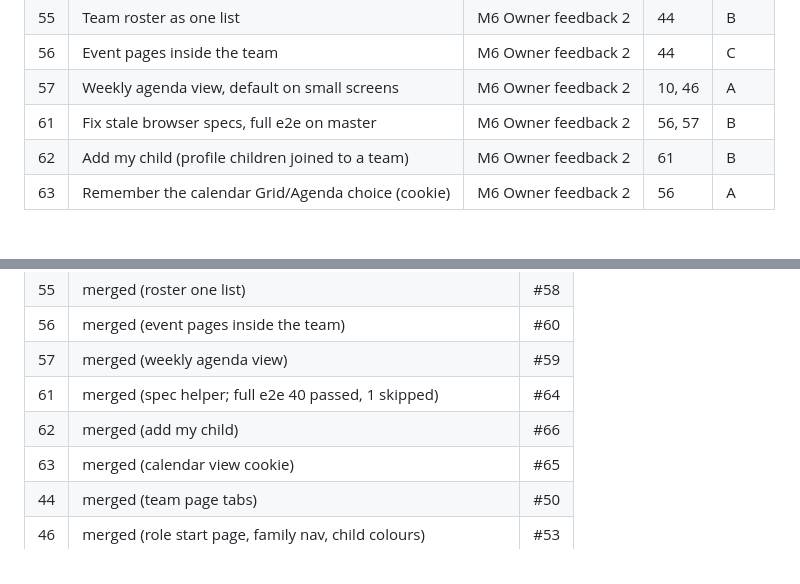
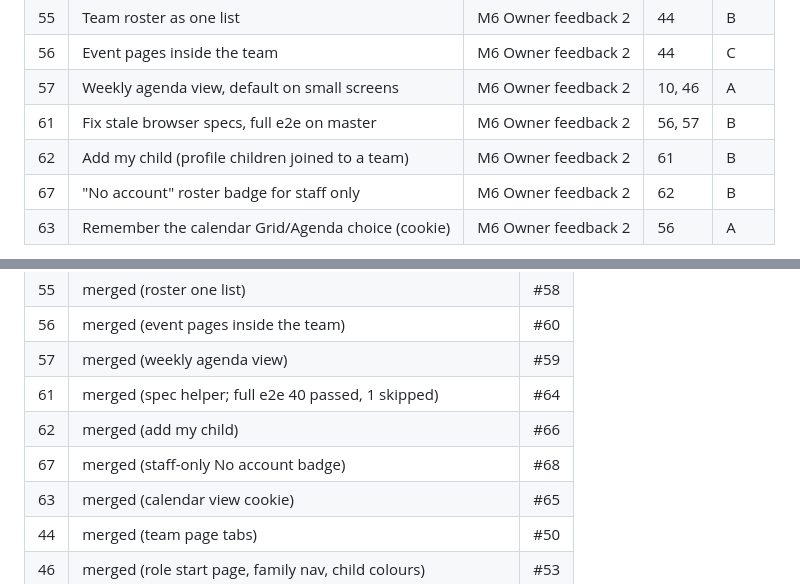
Before and after one commit to tewecske/calbooker, a Markdown page: docs/plan.md, 2 parts joined by grey strips. GitHub-like rendering.

Commit message:
docs(plan): #67 merged
Co-Authored-By: Claude Opus 5.5 <noreply@anthropic.com>
Claude-Session: https://claude.ai/code/session_017T5huEtgheMSVjKfJxrLMC

```diff
--- a/docs/plan.md
+++ b/docs/plan.md
@@ -52,6 +52,7 @@ Issue numbers are the GitHub ones. "After" lists what must be merged first.
 | 57 | Weekly agenda view, default on small screens | M6 Owner feedback 2 | 10, 46 | A |
 | 61 | Fix stale browser specs, full e2e on master | M6 Owner feedback 2 | 56, 57 | B |
 | 62 | Add my child (profile children joined to a team) | M6 Owner feedback 2 | 61 | B |
+| 67 | "No account" roster badge for staff only | M6 Owner feedback 2 | 62 | B |
 | 63 | Remember the calendar Grid/Agenda choice (cookie) | M6 Owner feedback 2 | 56 | A |
 
 - M1 is one subagent at a time: everything else builds on it.
@@ -197,6 +198,7 @@ Progress is in the Status table below. The original first steps were:
 | 57 | merged (weekly agenda view) | #59 |
 | 61 | merged (spec helper; full e2e 40 passed, 1 skipped) | #64 |
 | 62 | merged (add my child) | #66 |
+| 67 | merged (staff-only No account badge) | #68 |
 | 63 | merged (calendar view cookie) | #65 |
 | 44 | merged (team page tabs) | #50 |
 | 46 | merged (role start page, family nav, child colours) | #53 |
```
